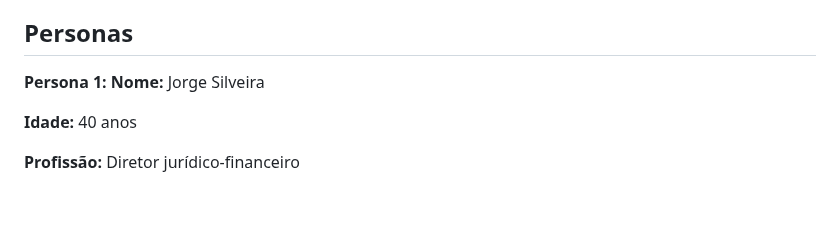
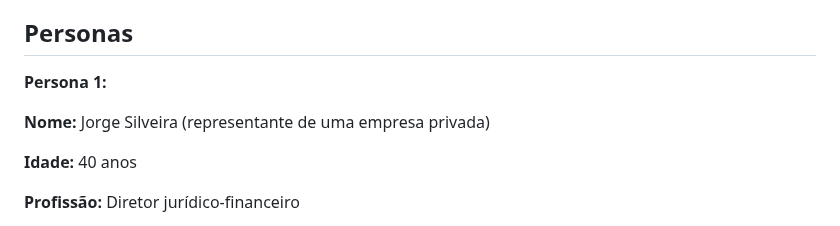
Before and after one commit to ICEI-PUC-Minas-PMV-SI/pmv-si-2023-2-pe1-t2-doeaqui, a Markdown page: docs/especification.md, the part around the change. GitHub-like rendering; blank space fills up the shorter version.

Commit message:
update.persona.jorge.2.md

```diff
--- a/docs/especification.md
+++ b/docs/especification.md
@@ -7,7 +7,8 @@ Apresente uma visão geral do que será abordado nesta parte do documento, enume
 ## Personas
 
 **Persona 1:**
-**Nome:** Jorge Silveira
+
+**Nome:** Jorge Silveira (representante de uma empresa privada)
 
 **Idade:** 40 anos
 
```
